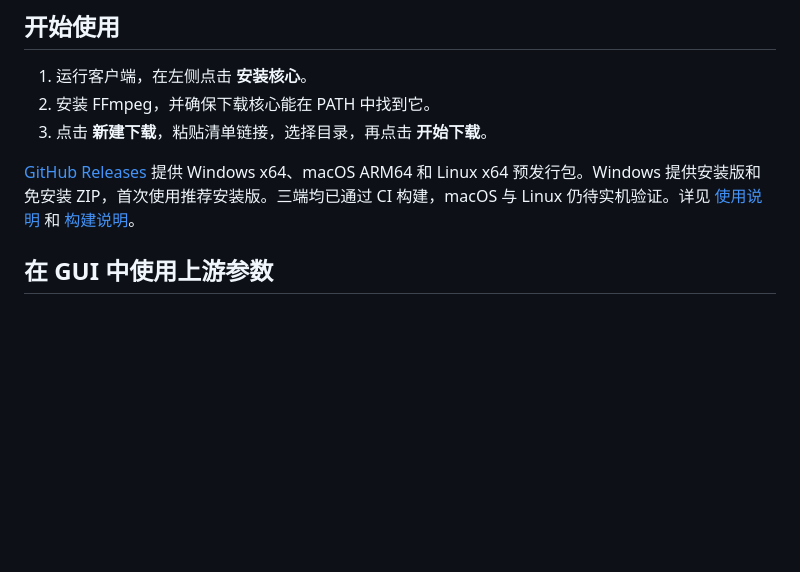
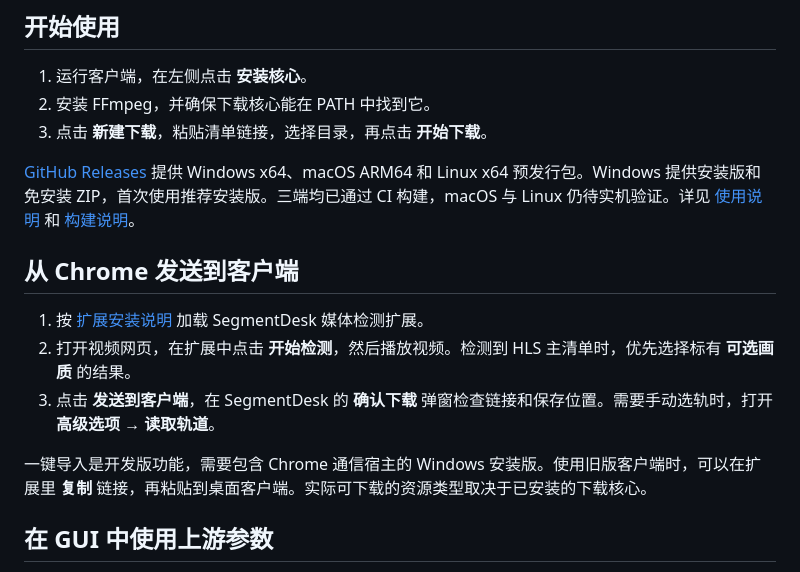
Before and after one commit to evan-dev0608/segmentdesk, a Markdown page: README.md, the part around one of its changes. Rendered like a GitHub page; blank space fills up the shorter version.

```diff
--- a/README.md
+++ b/README.md
@@ -31,6 +44,14 @@ SegmentDesk 把流媒体下载、任务日志和核心更新放在一个桌面
 3. 点击 **新建下载**，粘贴清单链接，选择目录，再点击 **开始下载**。
 
 [GitHub Releases](https://github.com/evan-dev0608/segmentdesk/releases) 提供 Windows x64、macOS ARM64 和 Linux x64 预发行包。Windows 提供安装版和免安装 ZIP，首次使用推荐安装版。三端均已通过 CI 构建，macOS 与 Linux 仍待实机验证。详见 [使用说明](docs/usage.md) 和 [构建说明](desktop/README.md)。
+
+## 从 Chrome 发送到客户端
+
+1. 按 [扩展安装说明](browser-extension/README.md) 加载 SegmentDesk 媒体检测扩展。
+2. 打开视频网页，在扩展中点击 **开始检测**，然后播放视频。检测到 HLS 主清单时，优先选择标有 **可选画质** 的结果。
+3. 点击 **发送到客户端**，在 SegmentDesk 的 **确认下载** 弹窗检查链接和保存位置。需要手动选轨时，打开 **高级选项 → 读取轨道**。
+
+一键导入是开发版功能，需要包含 Chrome 通信宿主的 Windows 安装版。使用旧版客户端时，可以在扩展里 **复制** 链接，再粘贴到桌面客户端。实际可下载的资源类型取决于已安装的下载核心。
 
 ## 在 GUI 中使用上游参数
 
```
Also changed, not shown: other parts of README.md (+13 -0 lines), docs/assets/advanced-windows.png (added), docs/assets/browser-import-windows.png (added), docs/assets/workspace-windows.png (added).
